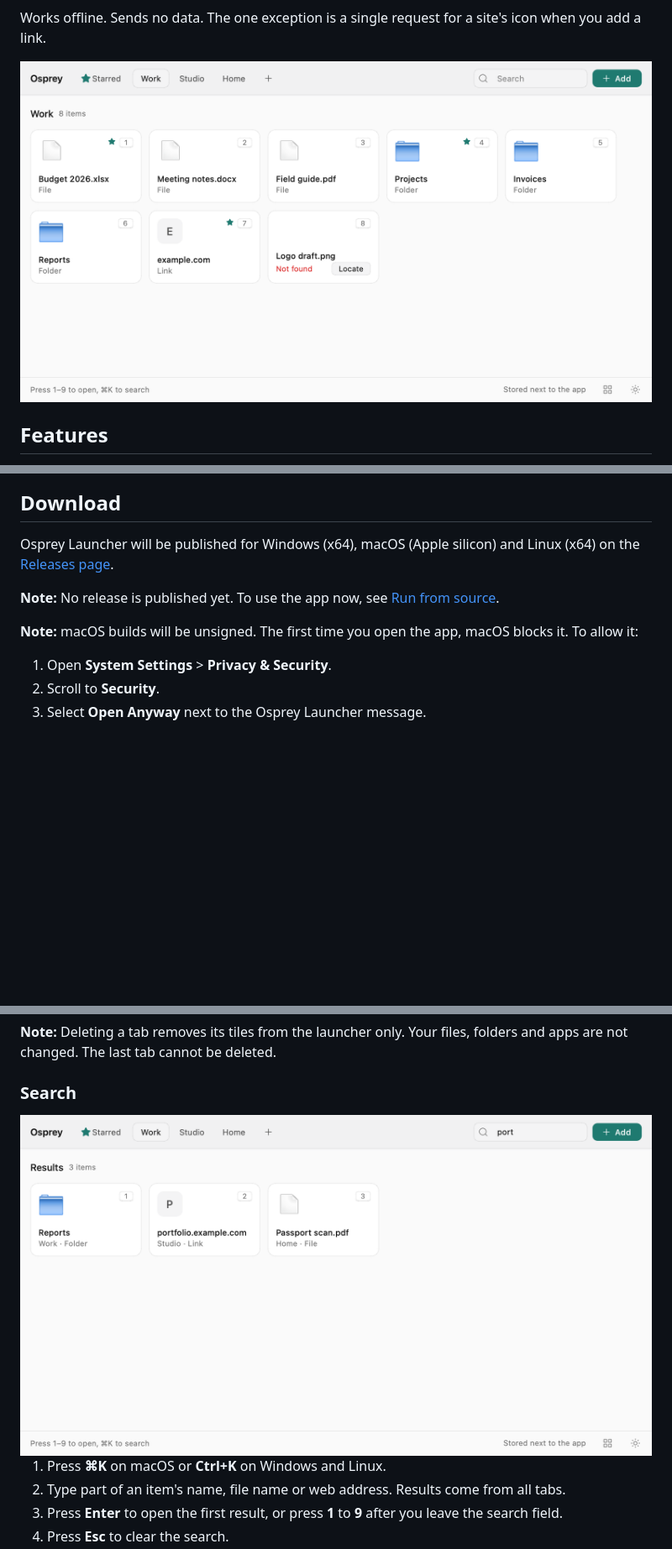
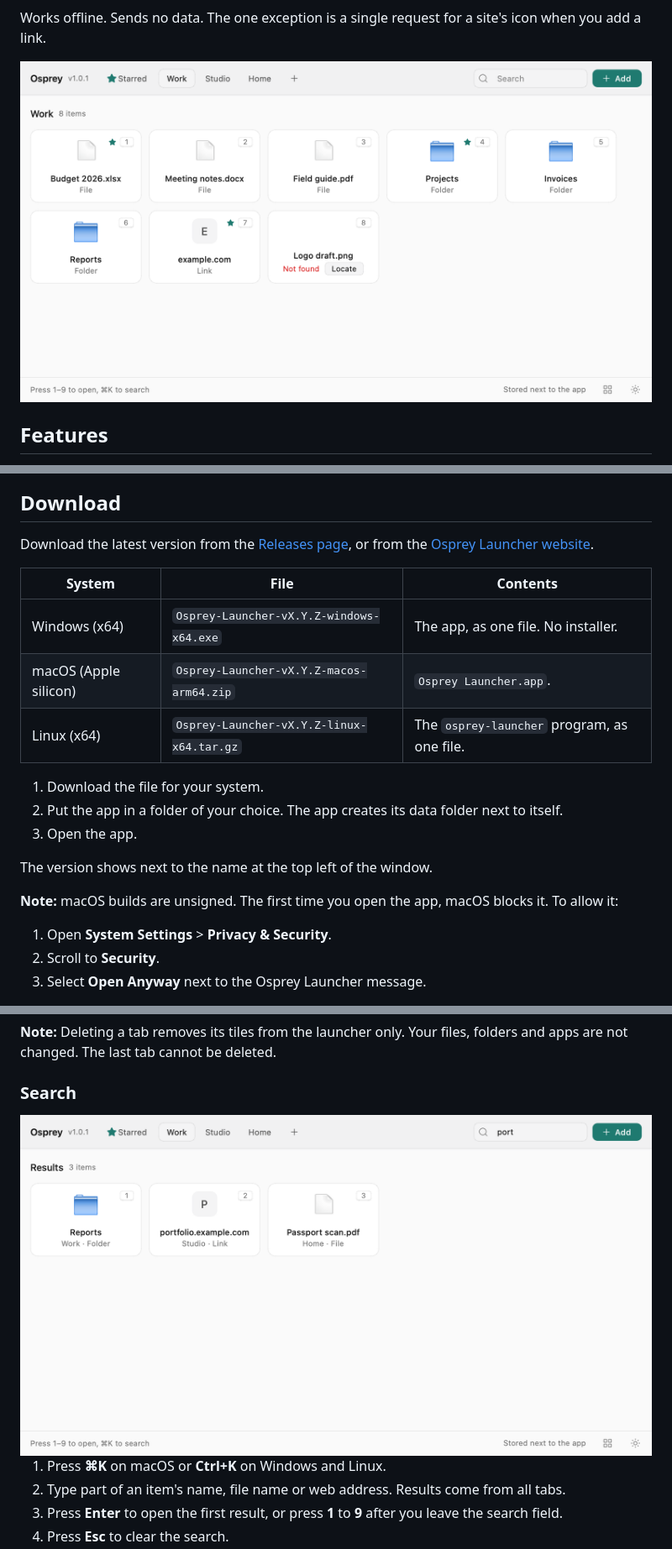
Before and after one commit to TariqMK/Osprey-Launcher, a Markdown page: README.md, 3 parts joined by grey strips. Shown at 84% size. GitHub-like rendering; pictures changed too: assets/screenshots/main-light.png, assets/screenshots/search-light.png; blank space fills up the shorter version.

```diff
--- a/README.md
+++ b/README.md
@@ -26,11 +26,21 @@ Works offline. Sends no data. The one exception is a single request for a site's
 
 ## Download
 
-Osprey Launcher will be published for Windows (x64), macOS (Apple silicon) and Linux (x64) on the [Releases page](https://github.com/TariqMK/Osprey-Launcher/releases).
+Download the latest version from the [Releases page](https://github.com/TariqMK/Osprey-Launcher/releases/latest), or from the [Osprey Launcher website](https://tariqmk.github.io/Osprey-Launcher/).
 
-**Note:** No release is published yet. To use the app now, see [Run from source](#run-from-source).
+| System | File | Contents |
+| --- | --- | --- |
+| Windows (x64) | `Osprey-Launcher-vX.Y.Z-windows-x64.exe` | The app, as one file. No installer. |
+| macOS (Apple silicon) | `Osprey-Launcher-vX.Y.Z-macos-arm64.zip` | `Osprey Launcher.app`. |
+| Linux (x64) | `Osprey-Launcher-vX.Y.Z-linux-x64.tar.gz` | The `osprey-launcher` program, as one file. |
 
-**Note:** macOS builds will be unsigned. The first time you open the app, macOS blocks it. To allow it:
+1. Download the file for your system.
+2. Put the app in a folder of your choice. The app creates its data folder next to itself.
+3. Open the app.
+
+The version shows next to the name at the top left of the window.
+
+**Note:** macOS builds are unsigned. The first time you open the app, macOS blocks it. To allow it:
 
 1. Open **System Settings** > **Privacy & Security**.
 2. Scroll to **Security**.
```
Also changed, not shown: other parts of README.md (+2 -0 lines), assets/screenshots/main-dark.png, assets/screenshots/search-dark.png, 6 other files.
